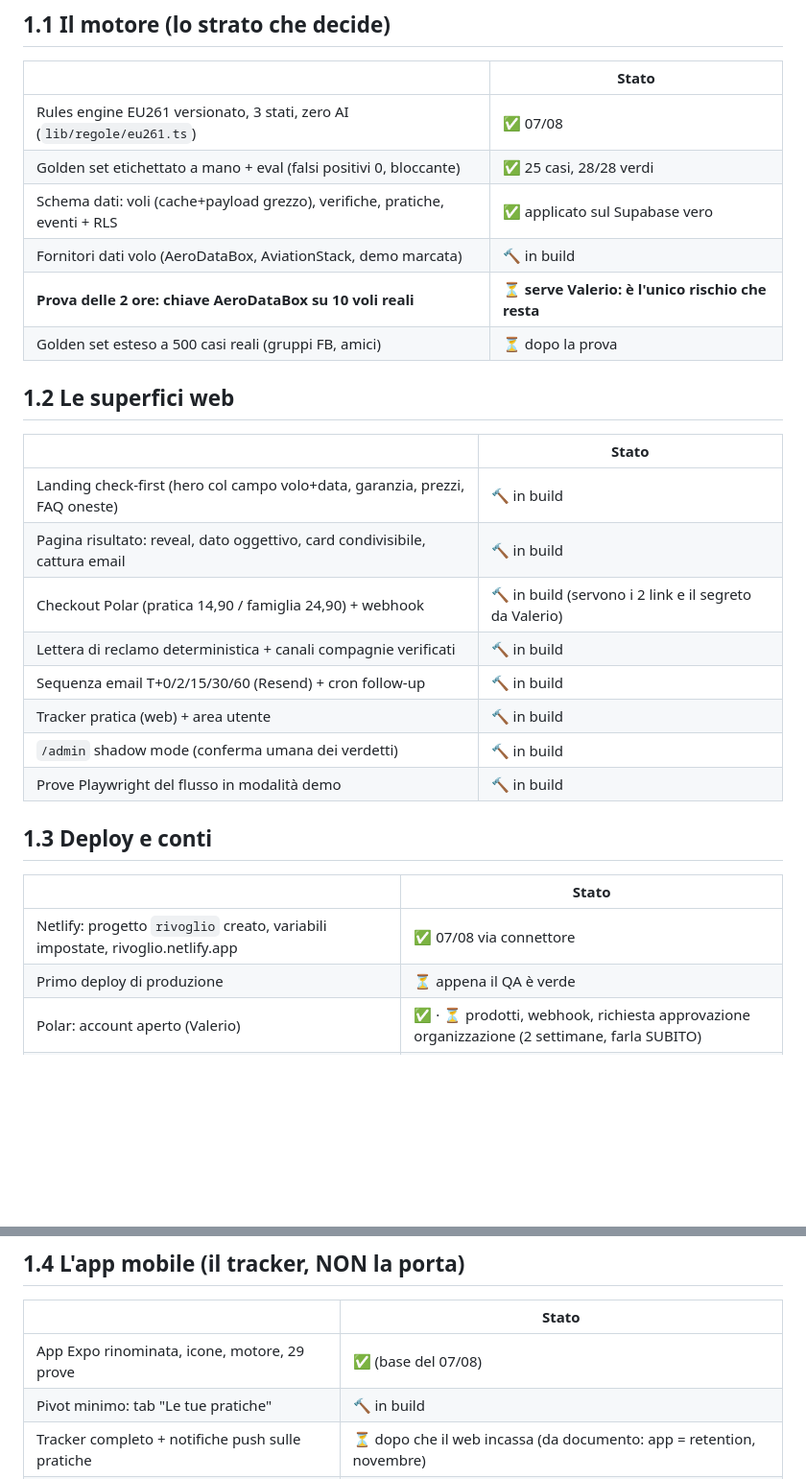
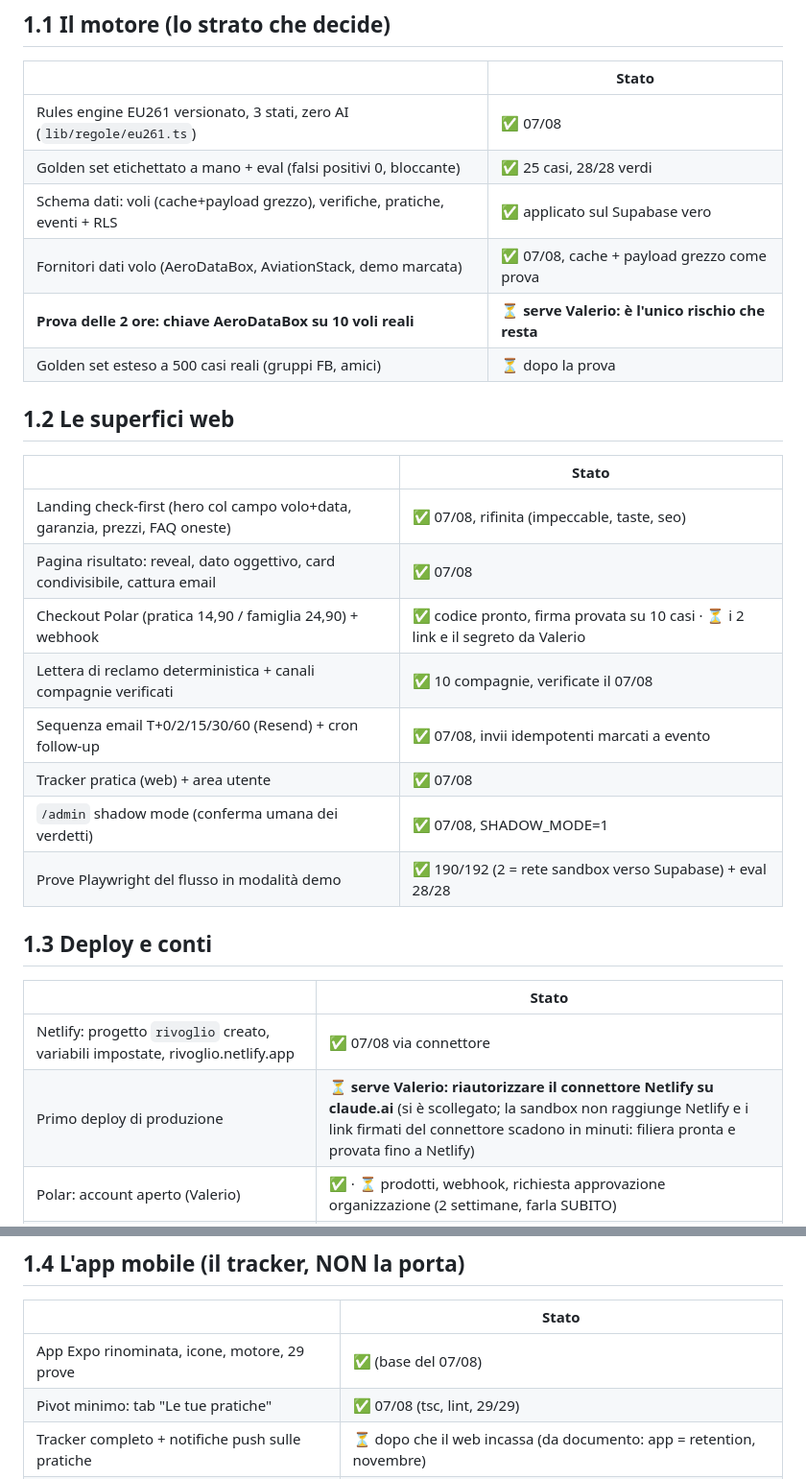
Before and after one commit to marcomasiniprova/rivoglio, a Markdown page: PIANO.md, 2 parts joined by grey strips. Shown at 96% size. Rendered like a GitHub page; blank space fills up the shorter version.

Commit message:
Stato finale della fase SVILUPPO: documenti allineati a fine build
- PIANO: superfici web e motore segnati fatti con le prove; il deploy
  aspetta la riautorizzazione del connettore Netlify (la sandbox non
  raggiunge gli host Netlify, i link firmati scadono in minuti)
- STATO: nota onesta sul primo deploy e passi per Valerio aggiornati
- ARRETRATI: sesto giro chiuso (pivot Rivoglio, build, rifinitura),
  arretrati dell'idea viaggi congelati in un blocco apribile

Co-Authored-By: Claude Fable 5 <noreply@anthropic.com>
Claude-Session: https://claude.ai/code/session_01EqQBC9LNYD7HMPSb9Jhmkv

```diff
--- a/PIANO.md
+++ b/PIANO.md
@@ -38,7 +38,7 @@ riceve la lettera, la invia e la sequenza di follow-up parte da sola.
 | Rules engine EU261 versionato, 3 stati, zero AI (`lib/regole/eu261.ts`) | ✅ 07/08 |
 | Golden set etichettato a mano + eval (falsi positivi 0, bloccante) | ✅ 25 casi, 28/28 verdi |
 | Schema dati: voli (cache+payload grezzo), verifiche, pratiche, eventi + RLS | ✅ applicato sul Supabase vero |
-| Fornitori dati volo (AeroDataBox, AviationStack, demo marcata) | 🔨 in build |
+| Fornitori dati volo (AeroDataBox, AviationStack, demo marcata) | ✅ 07/08, cache + payload grezzo come prova |
 | **Prova delle 2 ore: chiave AeroDataBox su 10 voli reali** | ⏳ **serve Valerio: è l'unico rischio che resta** |
 | Golden set esteso a 500 casi reali (gruppi FB, amici) | ⏳ dopo la prova |
 
@@ -46,21 +46,21 @@ riceve la lettera, la invia e la sequenza di follow-up parte da sola.
 
 | | Stato |
 |---|---|
-| Landing check-first (hero col campo volo+data, garanzia, prezzi, FAQ oneste) | 🔨 in build |
-| Pagina risultato: reveal, dato oggettivo, card condivisibile, cattura email | 🔨 in build |
-| Checkout Polar (pratica 14,90 / famiglia 24,90) + webhook | 🔨 in build (servono i 2 link e il segreto da Valerio) |
-| Lettera di reclamo deterministica + canali compagnie verificati | 🔨 in build |
-| Sequenza email T+0/2/15/30/60 (Resend) + cron follow-up | 🔨 in build |
-| Tracker pratica (web) + area utente | 🔨 in build |
-| `/admin` shadow mode (conferma umana dei verdetti) | 🔨 in build |
-| Prove Playwright del flusso in modalità demo | 🔨 in build |
+| Landing check-first (hero col campo volo+data, garanzia, prezzi, FAQ oneste) | ✅ 07/08, rifinita (impeccable, taste, seo) |
+| Pagina risultato: reveal, dato oggettivo, card condivisibile, cattura email | ✅ 07/08 |
+| Checkout Polar (pratica 14,90 / famiglia 24,90) + webhook | ✅ codice pronto, firma provata su 10 casi · ⏳ i 2 link e il segreto da Valerio |
+| Lettera di reclamo deterministica + canali compagnie verificati | ✅ 10 compagnie, verificate il 07/08 |
+| Sequenza email T+0/2/15/30/60 (Resend) + cron follow-up | ✅ 07/08, invii idempotenti marcati a evento |
+| Tracker pratica (web) + area utente | ✅ 07/08 |
+| `/admin` shadow mode (conferma umana dei verdetti) | ✅ 07/08, SHADOW_MODE=1 |
+| Prove Playwright del flusso in modalità demo | ✅ 190/192 (2 = rete sandbox verso Supabase) + eval 28/28 |
 
 ## 1.3 Deploy e conti
 
 | | Stato |
 |---|---|
 | Netlify: progetto `rivoglio` creato, variabili impostate, rivoglio.netlify.app | ✅ 07/08 via connettore |
-| Primo deploy di produzione | ⏳ appena il QA è verde |
+| Primo deploy di produzione | ⏳ **serve Valerio: riautorizzare il connettore Netlify su claude.ai** (si è scollegato; la sandbox non raggiunge Netlify e i link firmati del connettore scadono in minuti: filiera pronta e provata fino a Netlify) |
 | Polar: account aperto (Valerio) | ✅ · ⏳ prodotti, webhook, richiesta approvazione organizzazione (2 settimane, farla SUBITO) |
 | Chiavi su Netlify: SUPABASE_SECRET_KEY, RESEND_API_KEY, AERODATABOX, POLAR | ⏳ **serve Valerio** (le ha lui) |
 | Dominio di Rivoglio (slot Hostinger gratuito da configurare) | ⏳ **serve Valerio** |
@@ -71,7 +71,7 @@ riceve la lettera, la invia e la sequenza di follow-up parte da sola.
 | | Stato |
 |---|---|
 | App Expo rinominata, icone, motore, 29 prove | ✅ (base del 07/08) |
-| Pivot minimo: tab "Le tue pratiche" | 🔨 in build |
+| Pivot minimo: tab "Le tue pratiche" | ✅ 07/08 (tsc, lint, 29/29) |
 | Tracker completo + notifiche push sulle pratiche | ⏳ dopo che il web incassa (da documento: app = retention, novembre) |
 | Store (Apple 99$, Play 25$ + 12 tester × 14 giorni) | ⏳ serve Valerio, non è il collo di bottiglia ora |
 
```
Also changed, not shown: STATO.md (+9 -2 lines).
